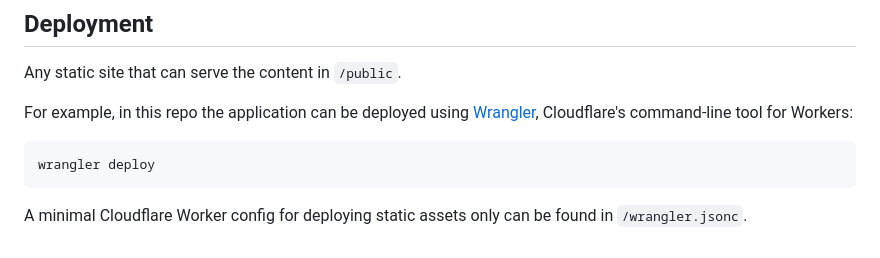
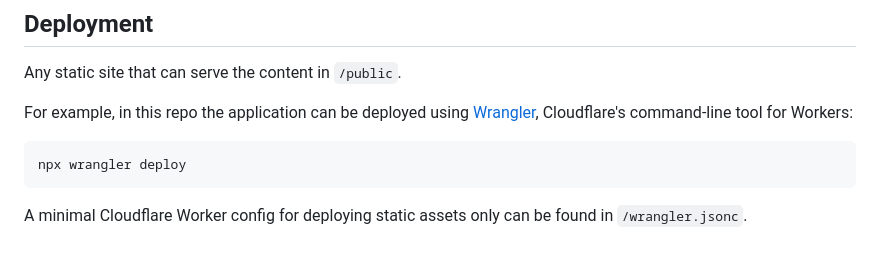
Before and after one commit to kjartanm/htmx-sw, a Markdown page: README.md, the part around the change. Rendered like a GitHub page.

````diff
--- a/README.md
+++ b/README.md
@@ -76,7 +76,7 @@ Any static site that can serve the content in `/public`.
 For example, in this repo the application can be deployed using [Wrangler](https://developers.cloudflare.com/workers/wrangler/), Cloudflare's command-line tool for Workers:
 
 ```bash
-wrangler deploy
+npx wrangler deploy
 ```
 
 A minimal Cloudflare Worker config for deploying static assets only can be found in `/wrangler.jsonc`.
````
